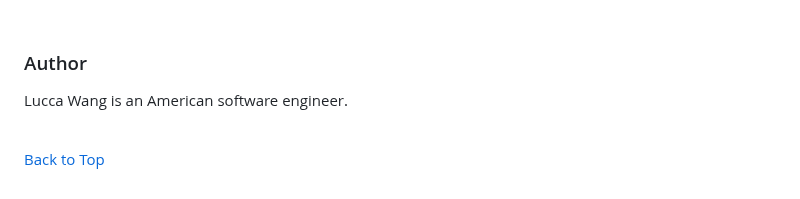
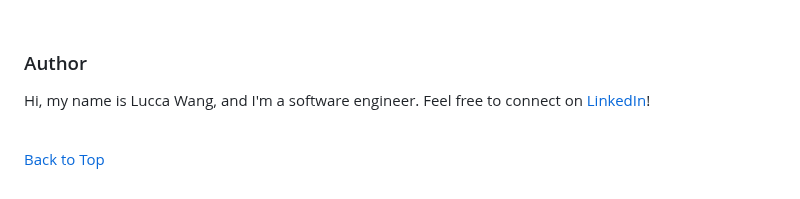
Before and after one commit to LuccaWang1/Tell-Me-Where-To-Eat, a Markdown page: README.md, the part around the change. Drawn GitHub-style.

Commit message:
Updated README, author info

```diff
--- a/README.md
+++ b/README.md
@@ -66,7 +66,7 @@ I built on my knowledge of accessibility and learned so much while making this p
 <br>
 
 ### Author
-Lucca Wang is an American software engineer.
+Hi, my name is Lucca Wang, and I'm a software engineer. Feel free to connect on [LinkedIn](https://www.linkedin.com/in/luccawang/)!
 
 <br>
 
```
